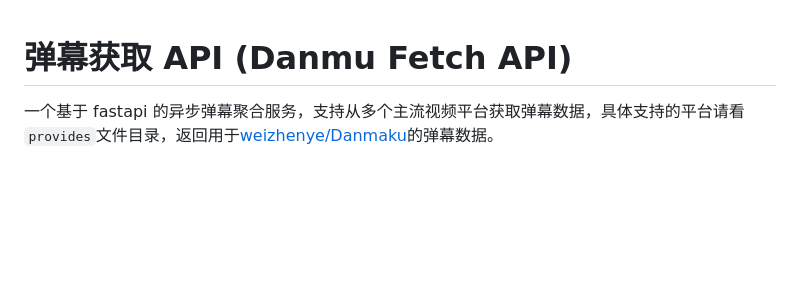
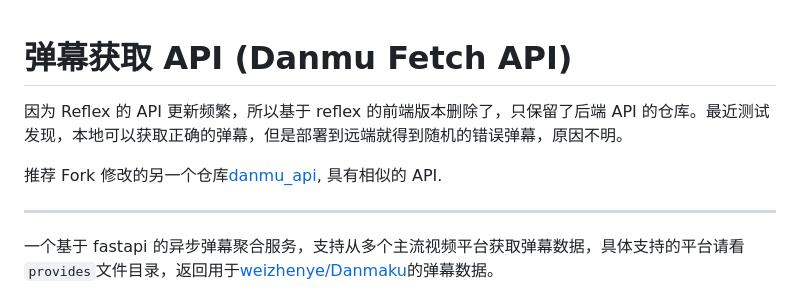
Before and after one commit to SeqCrafter/fetch_danmu, a Markdown page: README.md, the part around the change. Rendered like a GitHub page; blank space fills up the shorter version.

```diff
--- a/README.md
+++ b/README.md
@@ -1,4 +1,10 @@
 # 弹幕获取 API (Danmu Fetch API)
+
+因为 Reflex 的 API 更新频繁，所以基于 reflex 的前端版本删除了，只保留了后端 API 的仓库。最近测试发现，本地可以获取正确的弹幕，但是部署到远端就得到随机的错误弹幕，原因不明。
+
+推荐 Fork 修改的另一个仓库[danmu_api](https://github.com/SeqCrafter/danmu_api), 具有相似的 API.
+
+---
 
 一个基于 fastapi 的异步弹幕聚合服务，支持从多个主流视频平台获取弹幕数据，具体支持的平台请看`provides`文件目录，返回用于[weizhenye/Danmaku](https://github.com/weizhenye/Danmaku)的弹幕数据。
 
```
